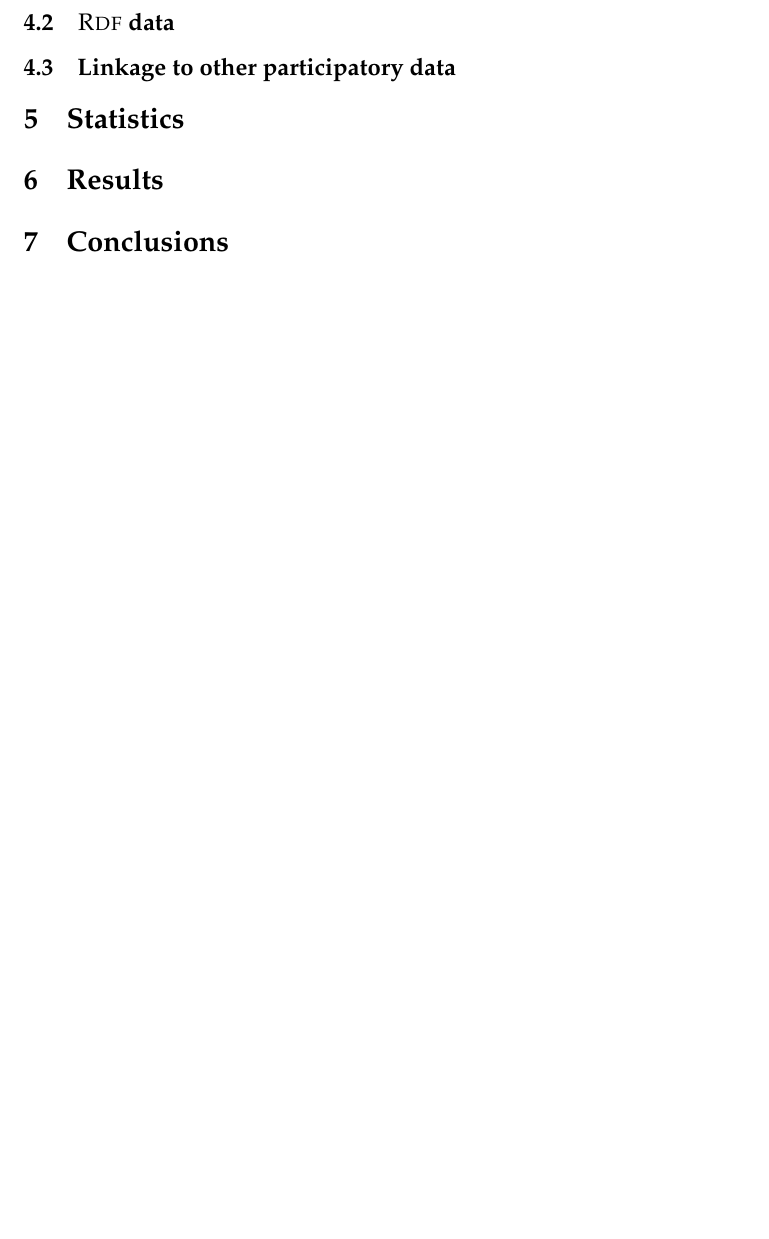
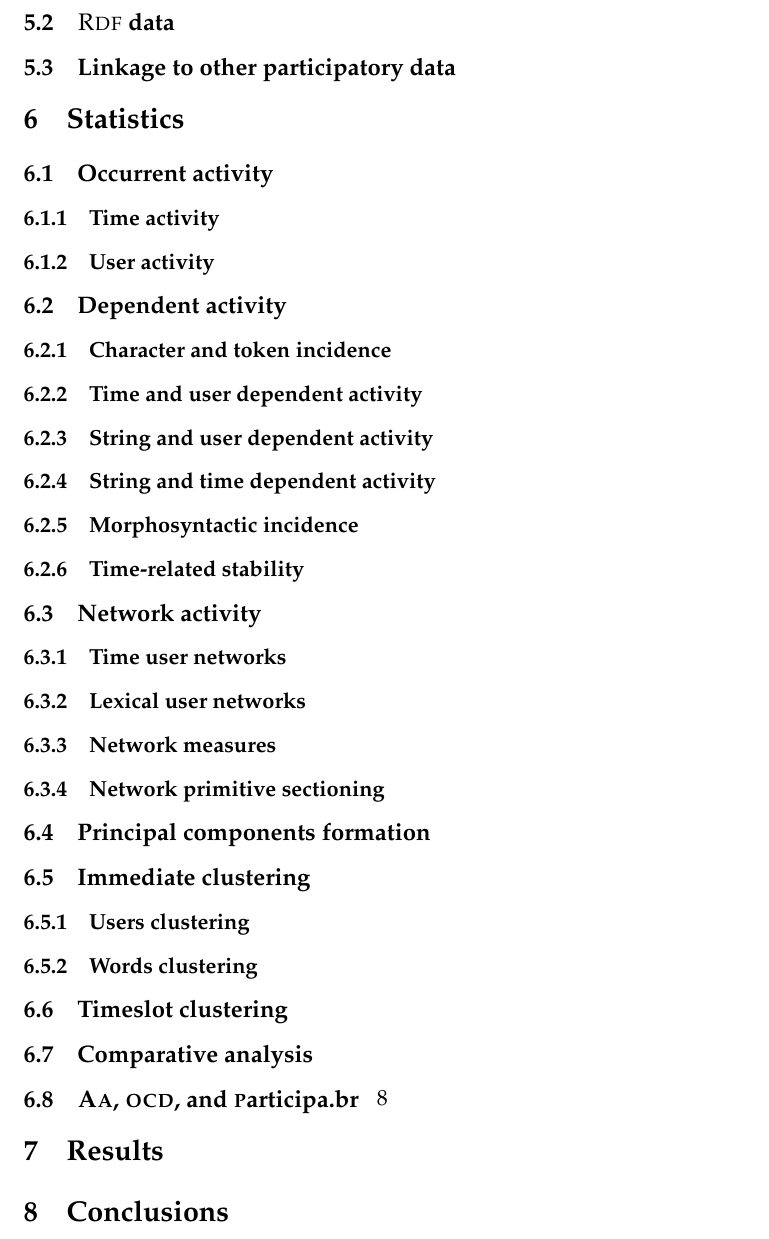
Before and after one commit to ttm/ensaaio, a LaTeX paper (ensaio.tex): part of page 6 of 7 before the commit and part of page 8 of 9 after it, cut so that both start at the same text, the shorter picture padded with empty space. Compiled offline with pdfLaTeX.

Commit message:
atualizando com estrutura mais aelaborada

```diff
--- a/ensaio.tex
+++ b/ensaio.tex
@@ -44,6 +44,8 @@
 \newcommand{\wiki}{\textsc{w}iki}
 \newcommand{\etherpad}{\textsc{e}therpad}
 \newcommand{\irc}{\textsc{irc}}
+\newcommand{\ocd}{\textsc{ocd}}
+\newcommand{\participa}{\textsc{p}articipa.br}
 \newcommand{\httpb}{\textsc{http}}
 \newcommand{\html}{\textsc{html}}
 \newcommand{\nlp}{\textsc{nlp}}
@@ -257,6 +265,41 @@ Further information of this and other versions of \aab\ are contextualized in Ta
 
 \section{Statistics}\label{sec:stats}
 %\addcontentsline{toc}{section}{Data statistics}
+\subsection{Occurrent activity}
+\subsubsection{Time activity}
+\subsubsection{User activity}
+\subsection{Dependent activity}
+\subsubsection{Character and token incidence}
+\subsubsection{Time and user dependent activity}
+\subsubsection{String and user dependent activity}
+\subsubsection{String and time dependent activity}
+\subsubsection{Morphosyntactic incidence}
+\subsubsection{Time-related stability}
+\subsection{Network activity}
+\subsubsection{Time user networks}
+% ambito no pico de atividade relaciona usuarios
+% rede unipartida de usuarios relacionados
+
+\subsubsection{Lexical user networks}
+% utilização de verbetes em comum relaciona usuarios
+% rede unipartida de usuarios relacionados
+
+\subsubsection{Network measures}
+% tabela com grausm forcas, clustering, betweenness, etc.
+
+\subsubsection{Network primitive sectioning}
+% diferenciação no particionamento das diferentes redes.
+
+\subsection{Principal components formation}
+\subsection{Immediate clustering}
+\subsubsection{Users clustering}
+% cada usuario eh um individuo
+\subsubsection{Words clustering}
+% cada verbete eh um individuo
+\subsection{Timeslot clustering}
+% cada hora do dia eh um individuo
+\subsection{Comparative analysis}
+\subsection{\aai, \ocd, and \participa}
 
 \section{Results}\label{sec:res}
 
```
Also changed, not shown: ensaio.pdf, ensaio.tex (60 more changed lines).
